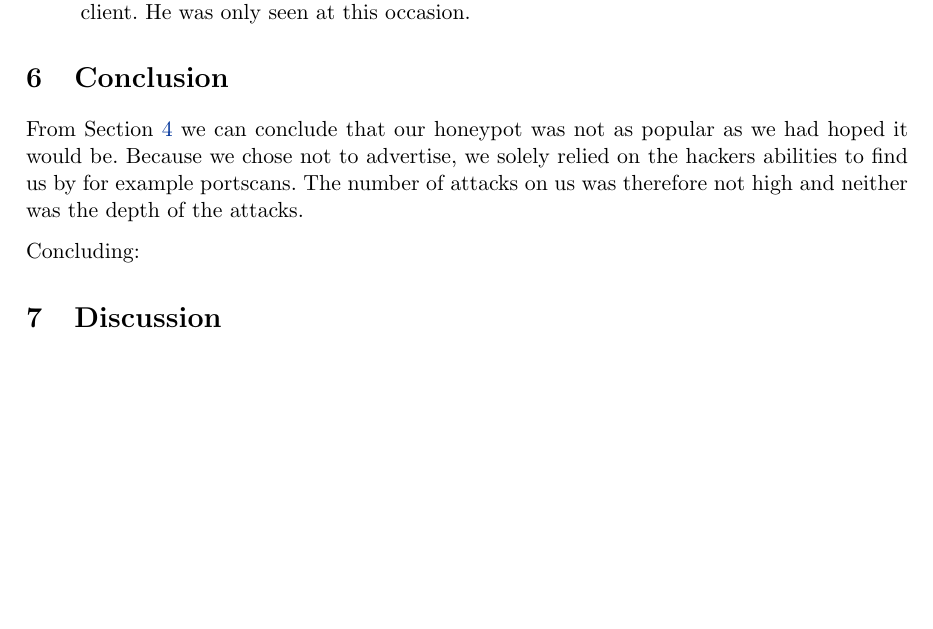
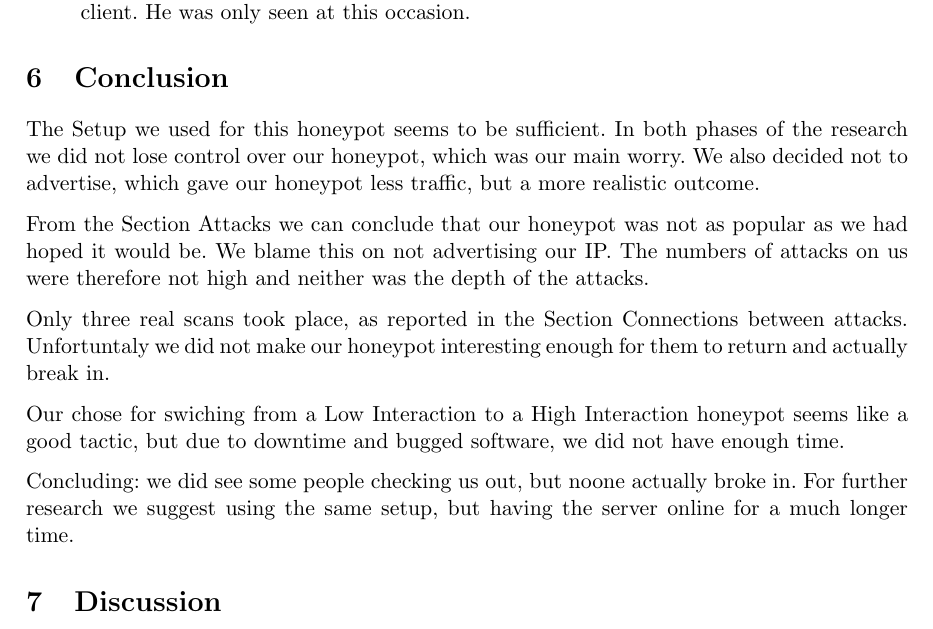
Before and after one commit to ToasterNL/Network_Security_Honeypot, a LaTeX document (Paper_honeypot.tex): part of page 11 of 12, cut so that both start at the same text, the shorter picture padded with empty space. Compiled offline with pdfLaTeX.

Commit message:
Conclusion

```diff
--- a/Paper_honeypot.tex
+++ b/Paper_honeypot.tex
@@ -335,10 +335,15 @@ The last prober was also from China. On November 22th he connected to Kippo to a
 
 \section{Conclusion}
 \label{Conclusion}
-From Section \ref{Attacks} we can conclude that our honeypot was not as popular as we had hoped it would be. Because we chose not to advertise, we solely relied on the hackers abilities to find us by for example portscans. The number of attacks on us was therefore not high and neither was the depth of the attacks.
+The Setup we used for this honeypot seems to be sufficient. In both phases of the research we did not lose control over our honeypot, which was our main worry. We also decided not to advertise, which gave our honeypot less traffic, but a more realistic outcome.
 
-Concluding:
+From the Section Attacks we can conclude that our honeypot was not as popular as we had hoped it would be. We blame this on not advertising our IP. The numbers of attacks on us were therefore not high and neither was the depth of the attacks.
 
+Only three real scans took place, as reported in the Section Connections between attacks. Unfortuntaly we did not make our honeypot interesting enough for them to return and actually break in.
+
+Our chose for swiching from a Low Interaction to a High Interaction honeypot seems like a good tactic, but due to downtime and bugged software, we did not have enough time.
+
+Concluding: we did see some people checking us out, but noone actually broke in. For further research we suggest using the same setup, but having the server online for a much longer time.
 
 \section{Discussion}
 \label{Discussion}
```
